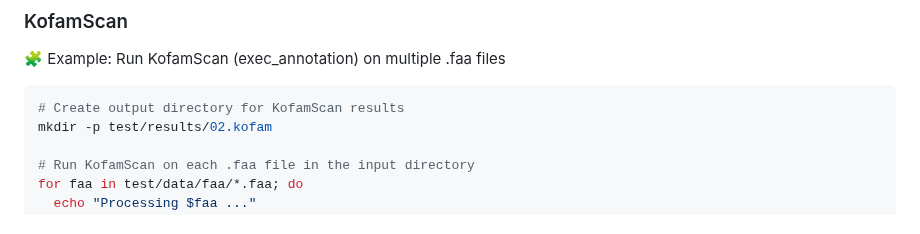
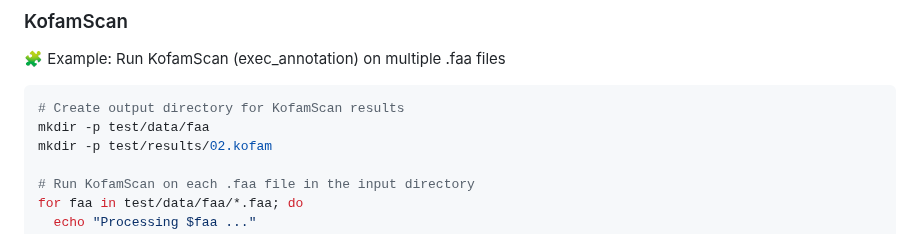
Before and after one commit to KarlaaPLM/rbims_hydrocarbon, a Markdown page: install/README.md, the part around the change. Rendered like a GitHub page.

````diff
--- a/install/README.md
+++ b/install/README.md
@@ -233,6 +233,7 @@ Make sure the output directory exists before running the script, or use `mkdir -
 
 ```bash
 # Create output directory for KofamScan results
+mkdir -p test/data/faa
 mkdir -p test/results/02.kofam
 
 # Run KofamScan on each .faa file in the input directory
````
